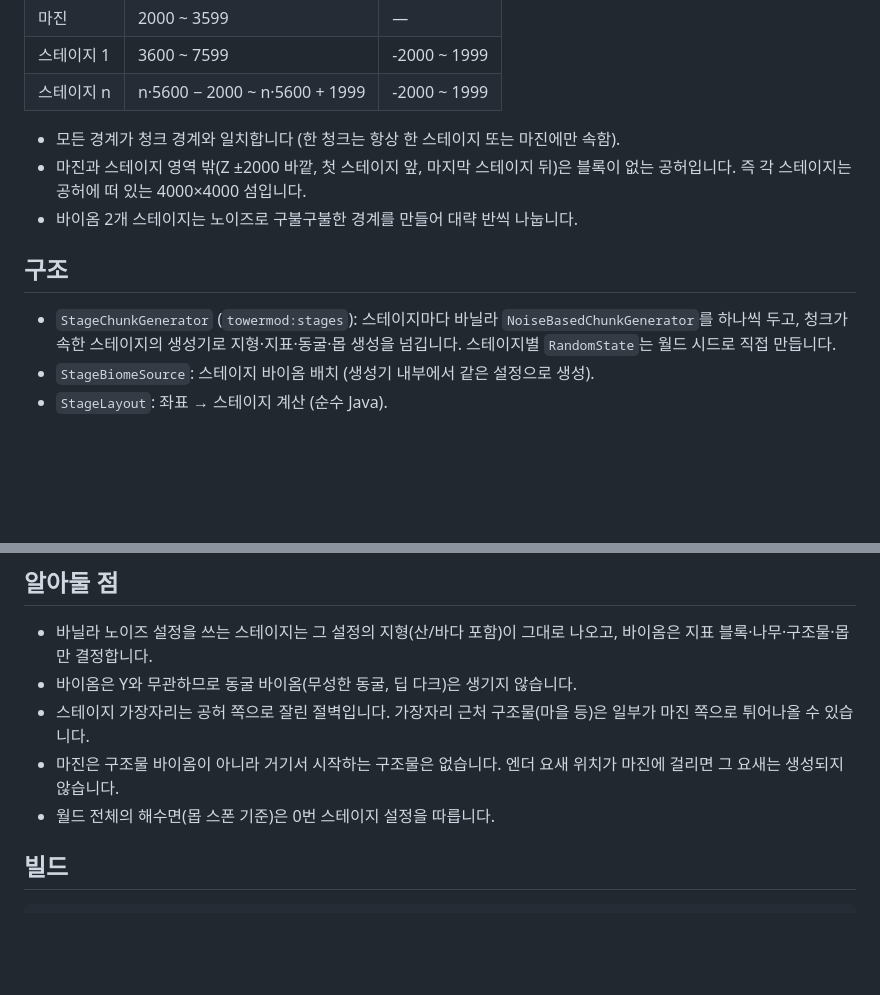
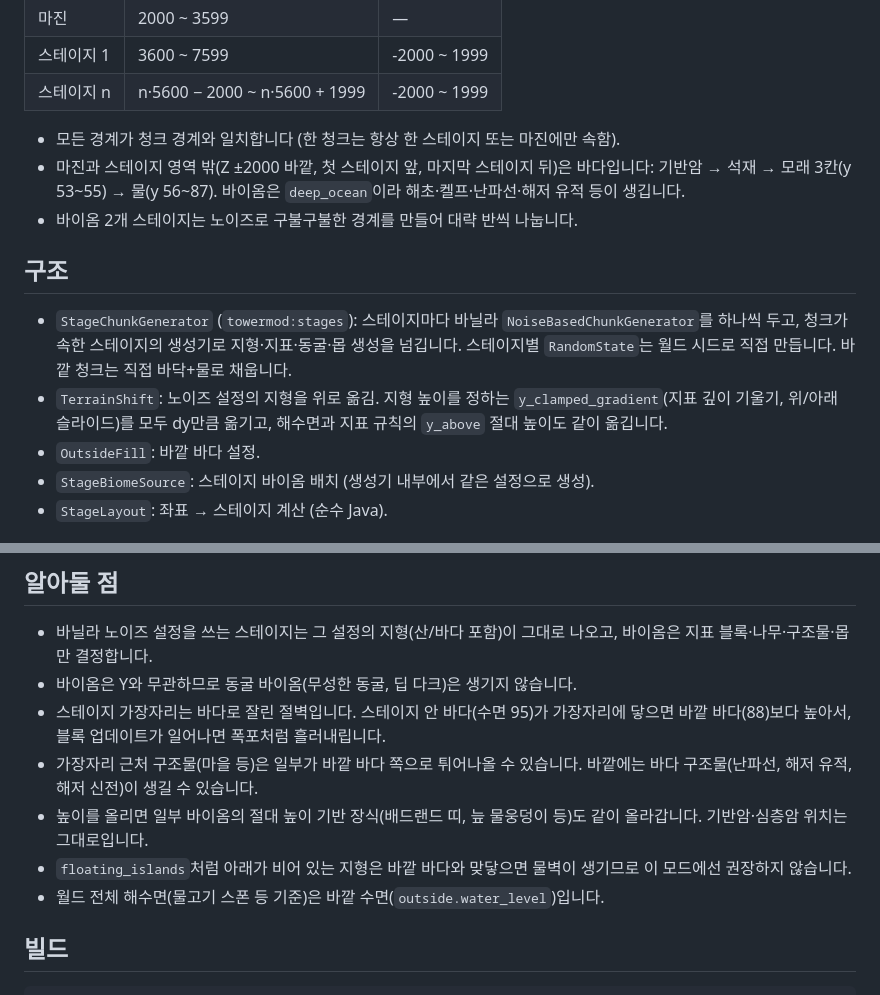
Before and after one commit to unisun2/minecraft-tower-mod, a Markdown page: README.md, 2 parts joined by grey strips. Drawn GitHub-style; blank space fills up the shorter version.

```diff
--- a/README.md
+++ b/README.md
@@ -20,12 +22,14 @@
 | 스테이지 n | n·5600 − 2000 ~ n·5600 + 1999 | -2000 ~ 1999 |
 
 - 모든 경계가 청크 경계와 일치합니다 (한 청크는 항상 한 스테이지 또는 마진에만 속함).
-- 마진과 스테이지 영역 밖(Z ±2000 바깥, 첫 스테이지 앞, 마지막 스테이지 뒤)은 블록이 없는 공허입니다. 즉 각 스테이지는 공허에 떠 있는 4000×4000 섬입니다.
+- 마진과 스테이지 영역 밖(Z ±2000 바깥, 첫 스테이지 앞, 마지막 스테이지 뒤)은 바다입니다: 기반암 → 석재 → 모래 3칸(y 53~55) → 물(y 56~87). 바이옴은 `deep_ocean`이라 해초·켈프·난파선·해저 유적 등이 생깁니다.
 - 바이옴 2개 스테이지는 노이즈로 구불구불한 경계를 만들어 대략 반씩 나눕니다.
 
 ## 구조
 
-- `StageChunkGenerator` (`towermod:stages`): 스테이지마다 바닐라 `NoiseBasedChunkGenerator`를 하나씩 두고, 청크가 속한 스테이지의 생성기로 지형·지표·동굴·몹 생성을 넘깁니다. 스테이지별 `RandomState`는 월드 시드로 직접 만듭니다.
+- `StageChunkGenerator` (`towermod:stages`): 스테이지마다 바닐라 `NoiseBasedChunkGenerator`를 하나씩 두고, 청크가 속한 스테이지의 생성기로 지형·지표·동굴·몹 생성을 넘깁니다. 스테이지별 `RandomState`는 월드 시드로 직접 만듭니다. 바깥 청크는 직접 바닥+물로 채웁니다.
+- `TerrainShift`: 노이즈 설정의 지형을 위로 옮김. 지형 높이를 정하는 `y_clamped_gradient`(지표 깊이 기울기, 위/아래 슬라이드)를 모두 dy만큼 옮기고, 해수면과 지표 규칙의 `y_above` 절대 높이도 같이 옮깁니다.
+- `OutsideFill`: 바깥 바다 설정.
 - `StageBiomeSource`: 스테이지 바이옴 배치 (생성기 내부에서 같은 설정으로 생성).
 - `StageLayout`: 좌표 → 스테이지 계산 (순수 Java).
 
@@ -72,9 +88,11 @@
 
 - 바닐라 노이즈 설정을 쓰는 스테이지는 그 설정의 지형(산/바다 포함)이 그대로 나오고, 바이옴은 지표 블록·나무·구조물·몹만 결정합니다.
 - 바이옴은 Y와 무관하므로 동굴 바이옴(무성한 동굴, 딥 다크)은 생기지 않습니다.
-- 스테이지 가장자리는 공허 쪽으로 잘린 절벽입니다. 가장자리 근처 구조물(마을 등)은 일부가 마진 쪽으로 튀어나올 수 있습니다.
-- 마진은 구조물 바이옴이 아니라 거기서 시작하는 구조물은 없습니다. 엔더 요새 위치가 마진에 걸리면 그 요새는 생성되지 않습니다.
-- 월드 전체의 해수면(몹 스폰 기준)은 0번 스테이지 설정을 따릅니다.
+- 스테이지 가장자리는 바다로 잘린 절벽입니다. 스테이지 안 바다(수면 95)가 가장자리에 닿으면 바깥 바다(88)보다 높아서, 블록 업데이트가 일어나면 폭포처럼 흘러내립니다.
+- 가장자리 근처 구조물(마을 등)은 일부가 바깥 바다 쪽으로 튀어나올 수 있습니다. 바깥에는 바다 구조물(난파선, 해저 유적, 해저 신전)이 생길 수 있습니다.
+- 높이를 올리면 일부 바이옴의 절대 높이 기반 장식(배드랜드 띠, 늪 물웅덩이 등)도 같이 올라갑니다. 기반암·심층암 위치는 그대로입니다.
+- `floating_islands`처럼 아래가 비어 있는 지형은 바깥 바다와 맞닿으면 물벽이 생기므로 이 모드에선 권장하지 않습니다.
+- 월드 전체 해수면(물고기 스폰 등 기준)은 바깥 수면(`outside.water_level`)입니다.
 
 ## 빌드
 
```
Also changed, not shown: other parts of README.md (+18 -4 lines), docs/stage_map.png, 7 other files.
